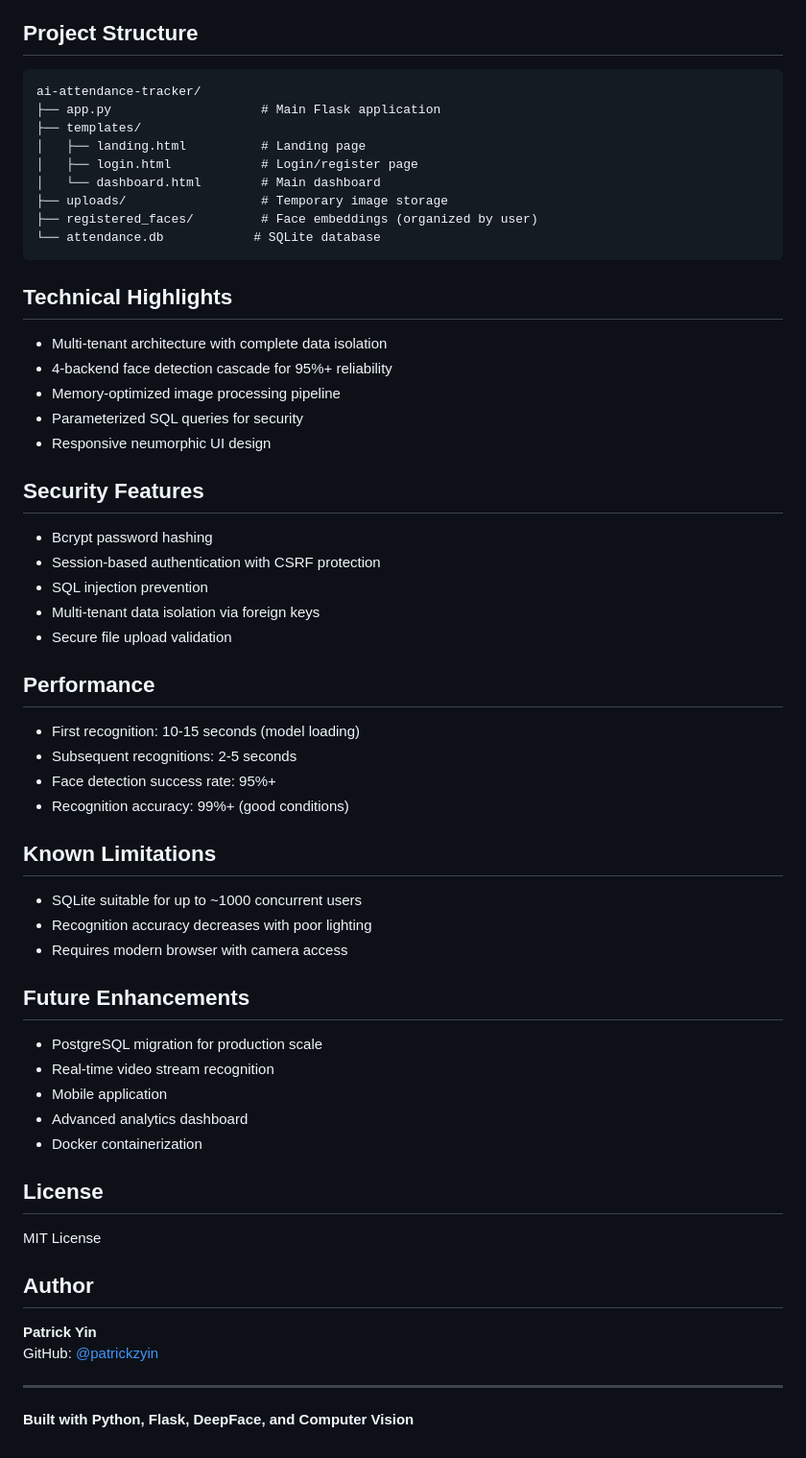
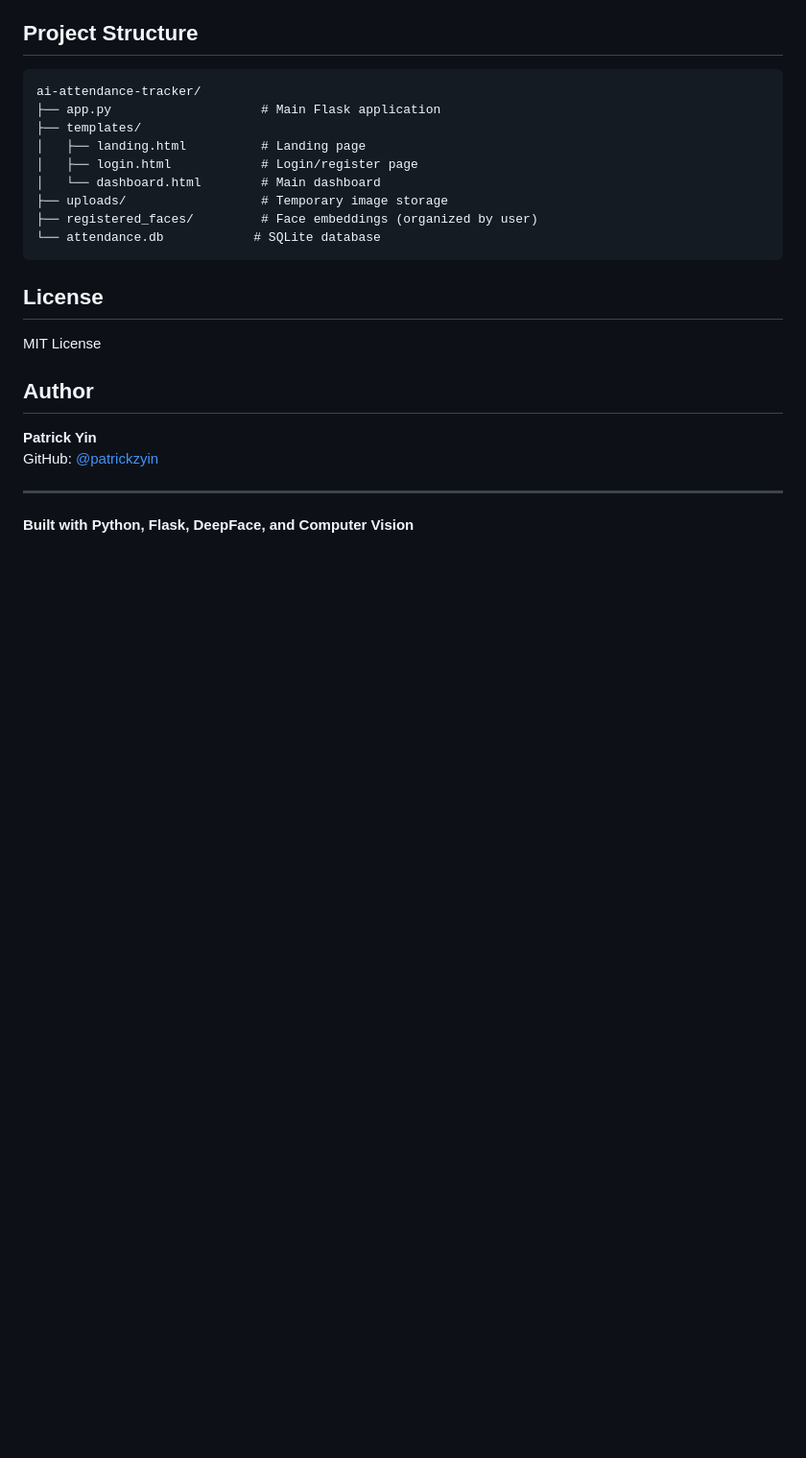
Before and after one commit to patrickzyin/AI-Powered-Attendance-Tracker, a Markdown page: README.md, the part around the change. Shown at 96% size. Drawn GitHub-style; blank space fills up the shorter version.

````diff
--- a/README.md
+++ b/README.md
@@ -108,42 +108,6 @@ ai-attendance-tracker/
 └── attendance.db            # SQLite database
 ```
 
-## Technical Highlights
-
-- Multi-tenant architecture with complete data isolation
-- 4-backend face detection cascade for 95%+ reliability
-- Memory-optimized image processing pipeline
-- Parameterized SQL queries for security
-- Responsive neumorphic UI design
-
-## Security Features
-
-- Bcrypt password hashing
-- Session-based authentication with CSRF protection
-- SQL injection prevention
-- Multi-tenant data isolation via foreign keys
-- Secure file upload validation
-
-## Performance
-
-- First recognition: 10-15 seconds (model loading)
-- Subsequent recognitions: 2-5 seconds
-- Face detection success rate: 95%+
-- Recognition accuracy: 99%+ (good conditions)
-
-## Known Limitations
-
-- SQLite suitable for up to ~1000 concurrent users
-- Recognition accuracy decreases with poor lighting
-- Requires modern browser with camera access
-
-## Future Enhancements
-
-- PostgreSQL migration for production scale
-- Real-time video stream recognition
-- Mobile application
-- Advanced analytics dashboard
-- Docker containerization
 
 ## License
 
````
